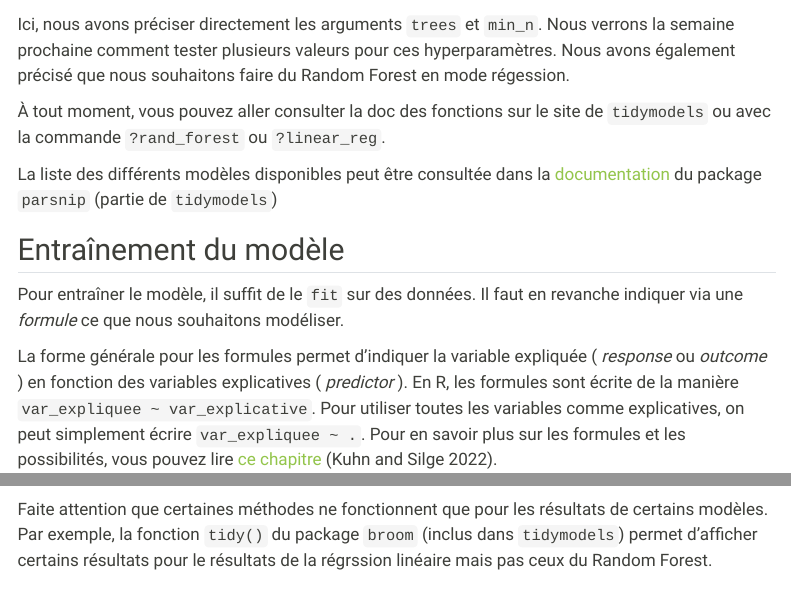
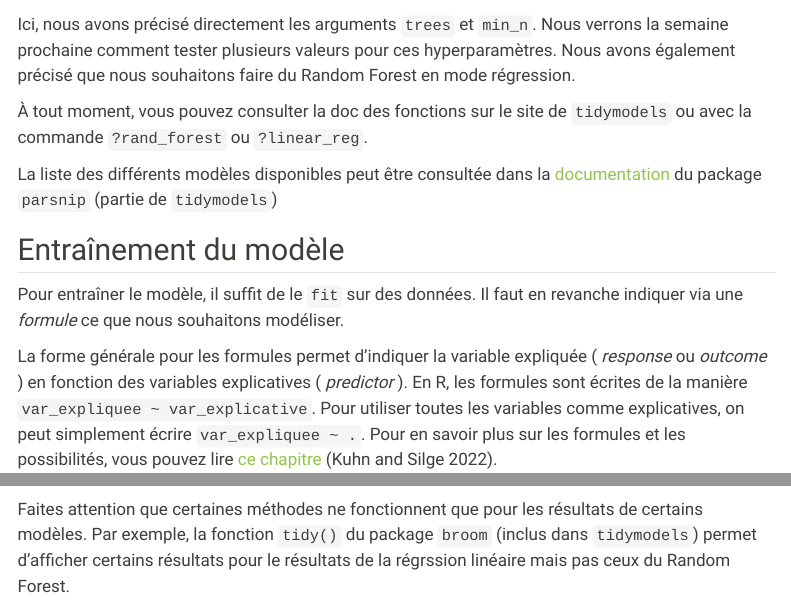
Before and after one commit to timbolle/SFC6006, a Quarto document (labs/Semaine2.qmd): the page in a window 1100 px wide, from 4240 px down, and a second part further down, joined at a grey line. Rendered offline with R 4.5, knitr and Pandoc in place of Quarto, with nearby package versions; some code elsewhere in the file could not run offline; menus at the side of the page are left out; common packages that the code uses without loading them are loaded.

Commit message:
Typos semaines 2

````diff
--- a/labs/Semaine2.qmd
+++ b/labs/Semaine2.qmd
@@ -109,9 +109,9 @@ rf_model <- rand_forest(trees = 1000, min_n = 5) %>%
   set_mode("regression")
 ```
 
-Ici, nous avons préciser directement les arguments `trees` et `min_n`. Nous verrons la semaine prochaine comment tester plusieurs valeurs pour ces hyperparamètres. Nous avons également précisé que nous souhaitons faire du Random Forest en mode régession.
+Ici, nous avons précisé directement les arguments `trees` et `min_n`. Nous verrons la semaine prochaine comment tester plusieurs valeurs pour ces hyperparamètres. Nous avons également précisé que nous souhaitons faire du Random Forest en mode régression.
 
-À tout moment, vous pouvez aller consulter la doc des fonctions sur le site de `tidymodels` ou avec la commande `?rand_forest` ou `?linear_reg`.
+À tout moment, vous pouvez consulter la doc des fonctions sur le site de `tidymodels` ou avec la commande `?rand_forest` ou `?linear_reg`.
 
 La liste des différents modèles disponibles peut être consultée dans la [documentation](https://parsnip.tidymodels.org/reference/index.html#models) du package `parsnip` (partie de `tidymodels`)
 
@@ -120,7 +120,7 @@ La liste des différents modèles disponibles peut être consultée dans la [doc
 
 Pour entraîner le modèle, il suffit de le `fit` sur des données. Il faut en revanche indiquer via une *formule* ce que nous souhaitons modéliser.
 
-La forme générale pour les formules permet d'indiquer la variable expliquée ( _response_ ou _outcome_ ) en fonction des variables explicatives ( _predictor_ ). En R, les formules sont écrite de la manière `var_expliquee ~ var_explicative`. Pour utiliser toutes les variables comme explicatives, on peut simplement écrire `var_expliquee ~ .`. Pour en savoir plus sur les formules et les possibilités, vous pouvez lire [ce chapitre](https://www.tmwr.org/base-r) [@kuhnTidyModelingFramework2022].
+La forme générale pour les formules permet d'indiquer la variable expliquée ( _response_ ou _outcome_ ) en fonction des variables explicatives ( _predictor_ ). En R, les formules sont écrites de la manière `var_expliquee ~ var_explicative`. Pour utiliser toutes les variables comme explicatives, on peut simplement écrire `var_expliquee ~ .`. Pour en savoir plus sur les formules et les possibilités, vous pouvez lire [ce chapitre](https://www.tmwr.org/base-r) [@kuhnTidyModelingFramework2022].
 
 Par exemple, si nous voulons prédire le prix en fonction de la localisation de la maison, nous pouvons indiquer:
 
@@ -151,7 +151,7 @@ lm_fit %>% extract_fit_engine()
 rf_fit %>% extract_fit_engine()
 ```
 
-Faite attention que certaines méthodes ne fonctionnent que pour les résultats de certains modèles. Par exemple, la fonction `tidy()` du package `broom` (inclus dans `tidymodels`) permet d'afficher certains résultats pour le résultats de la régrssion linéaire mais pas ceux du Random Forest.
+Faites attention que certaines méthodes ne fonctionnent que pour les résultats de certains modèles. Par exemple, la fonction `tidy()` du package `broom` (inclus dans `tidymodels`) permet d'afficher certains résultats pour le résultats de la régrssion linéaire mais pas ceux du Random Forest.
 
 ```{r}
 tidy(lm_fit)
````
Also changed, not shown: docs/search.json, labs/Semaine2.qmd (11 more changed lines), 1 other file.
